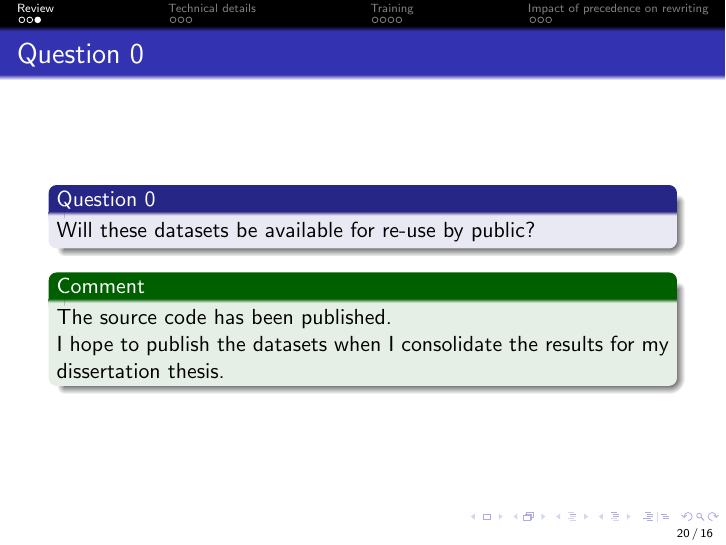
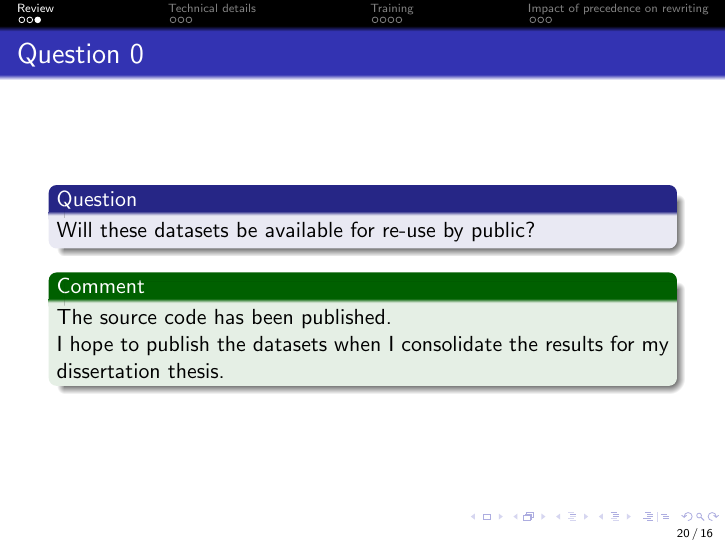
Before and after one commit to filipbartek/minimum, LaTeX slides (presentation.tex, which reads tex/questions-answers.tex): page 20 of 30. Compiled offline with pdfLaTeX.

Commit message:
Make question block names consistent

```diff
--- a/tex/questions-answers.tex
+++ b/tex/questions-answers.tex
@@ -26,7 +26,7 @@ fast schedule optimization.
 \end{exampleblock}
 \end{frame}
 \begin{frame}{Question 0}
-\begin{block}{Question 0}
+\begin{block}{Question}
 Will these datasets be available for re-use by public?
 \end{block}
 \begin{exampleblock}{Comment}
```
